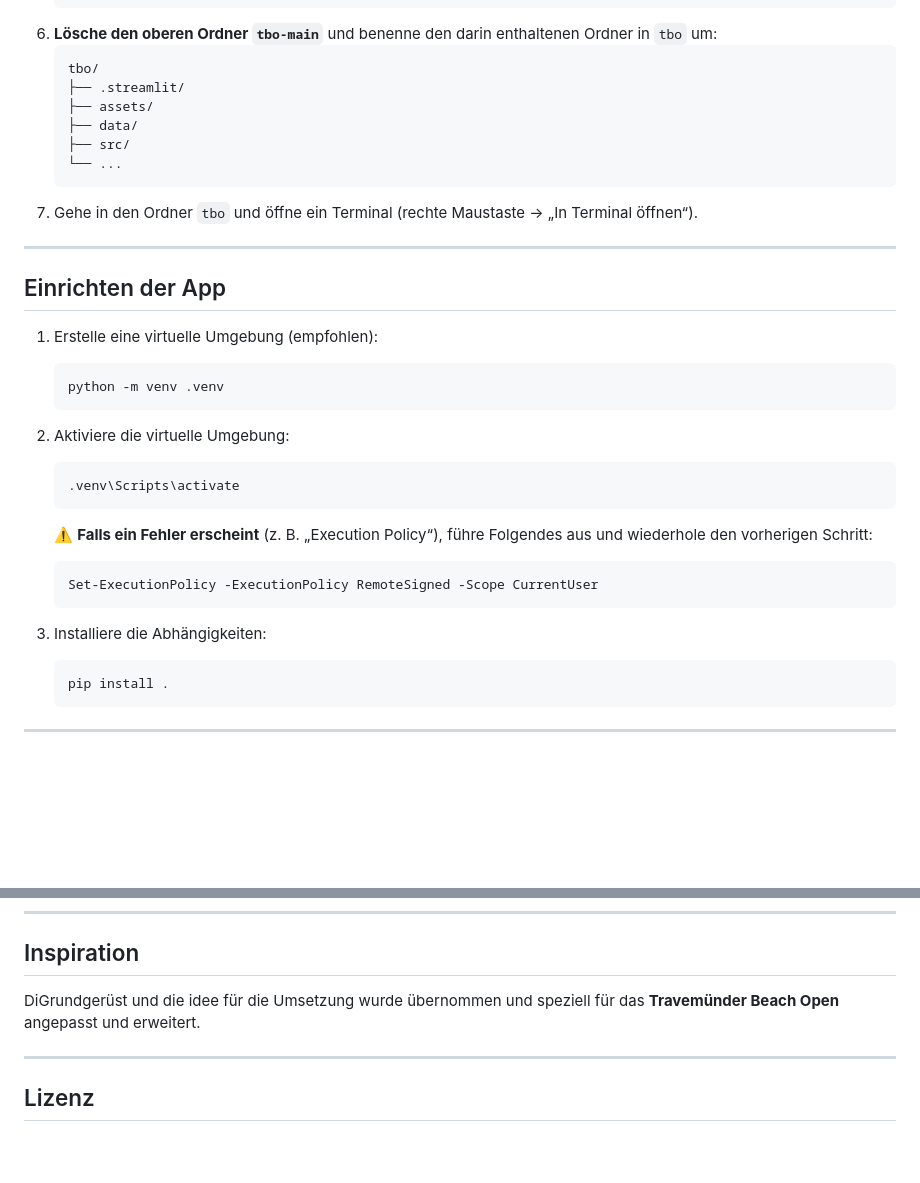
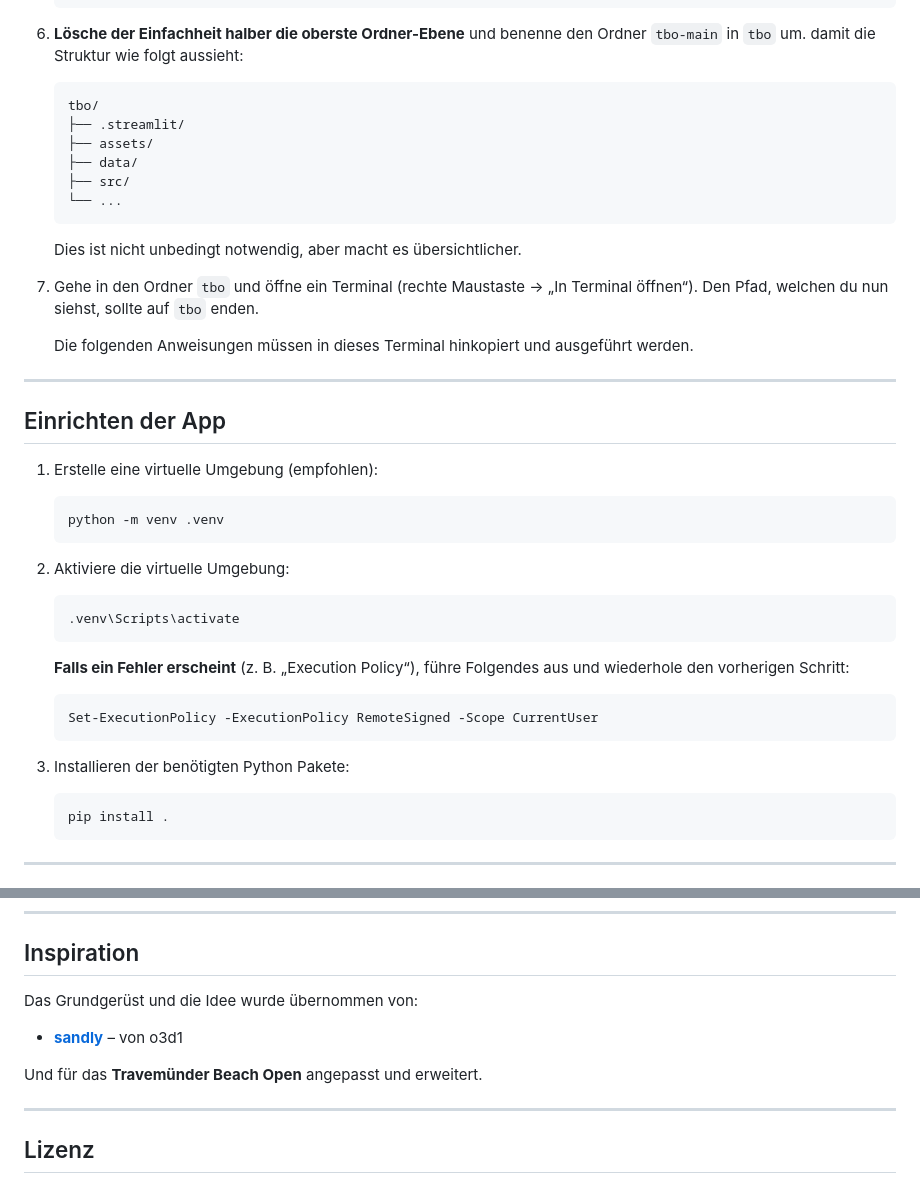
Before and after one commit to johannhein/tbo, a Markdown page: README.md, 2 parts joined by grey strips. Drawn GitHub-style; blank space fills up the shorter version.

````diff
--- a/README.md
+++ b/README.md
@@ -126,7 +126,7 @@ Wenn du Git nicht installieren möchtest:
        ├── src/
        └── ...
    ```
-6. **Lösche den oberen Ordner `tbo-main`** und benenne den darin enthaltenen Ordner in `tbo` um:
+6. **Lösche der Einfachheit halber die oberste Ordner-Ebene** und benenne den Ordner `tbo-main` in `tbo` um. damit die Struktur wie folgt aussieht:
    ```
    tbo/
    ├── .streamlit/
@@ -135,7 +135,12 @@ Wenn du Git nicht installieren möchtest:
    ├── src/
    └── ...
    ```
-7. Gehe in den Ordner `tbo` und öffne ein Terminal (rechte Maustaste → „In Terminal öffnen“).
+   Dies ist nicht unbedingt notwendig, aber macht es übersichtlicher.
+
+
+7. Gehe in den Ordner `tbo` und öffne ein Terminal (rechte Maustaste → „In Terminal öffnen“). Den Pfad, welchen du nun siehst, sollte auf `tbo` enden.
+
+    Die folgenden Anweisungen müssen in dieses Terminal hinkopiert und ausgeführt werden.
 
 ---
 
@@ -151,13 +156,13 @@ Wenn du Git nicht installieren möchtest:
    .venv\Scripts\activate
    ```
 
-   ⚠️ **Falls ein Fehler erscheint** (z. B. „Execution Policy“), führe Folgendes aus und wiederhole den vorherigen Schritt:
+   **Falls ein Fehler erscheint** (z. B. „Execution Policy“), führe Folgendes aus und wiederhole den vorherigen Schritt:
 
    ```bash
    Set-ExecutionPolicy -ExecutionPolicy RemoteSigned -Scope CurrentUser
    ```
 
-3. Installiere die Abhängigkeiten:
+3. Installieren der benötigten Python Pakete:
    ```bash
    pip install .
    ```
@@ -196,7 +201,11 @@ Nach erfolgreicher Einrichtung kannst du die Anwendung starten:
 
 ## Inspiration
 
-DiGrundgerüst und die idee für die Umsetzung wurde übernommen und speziell für das **Travemünder Beach Open** angepasst und erweitert.
+Das Grundgerüst und die Idee wurde übernommen von:
+
+- [**sandly**](https://github.com/o3d1/sandly) – von o3d1
+
+Und für das **Travemünder Beach Open** angepasst und erweitert.
 
 ---
 
````
Also changed, not shown: other parts of README.md (+7 -7 lines).
